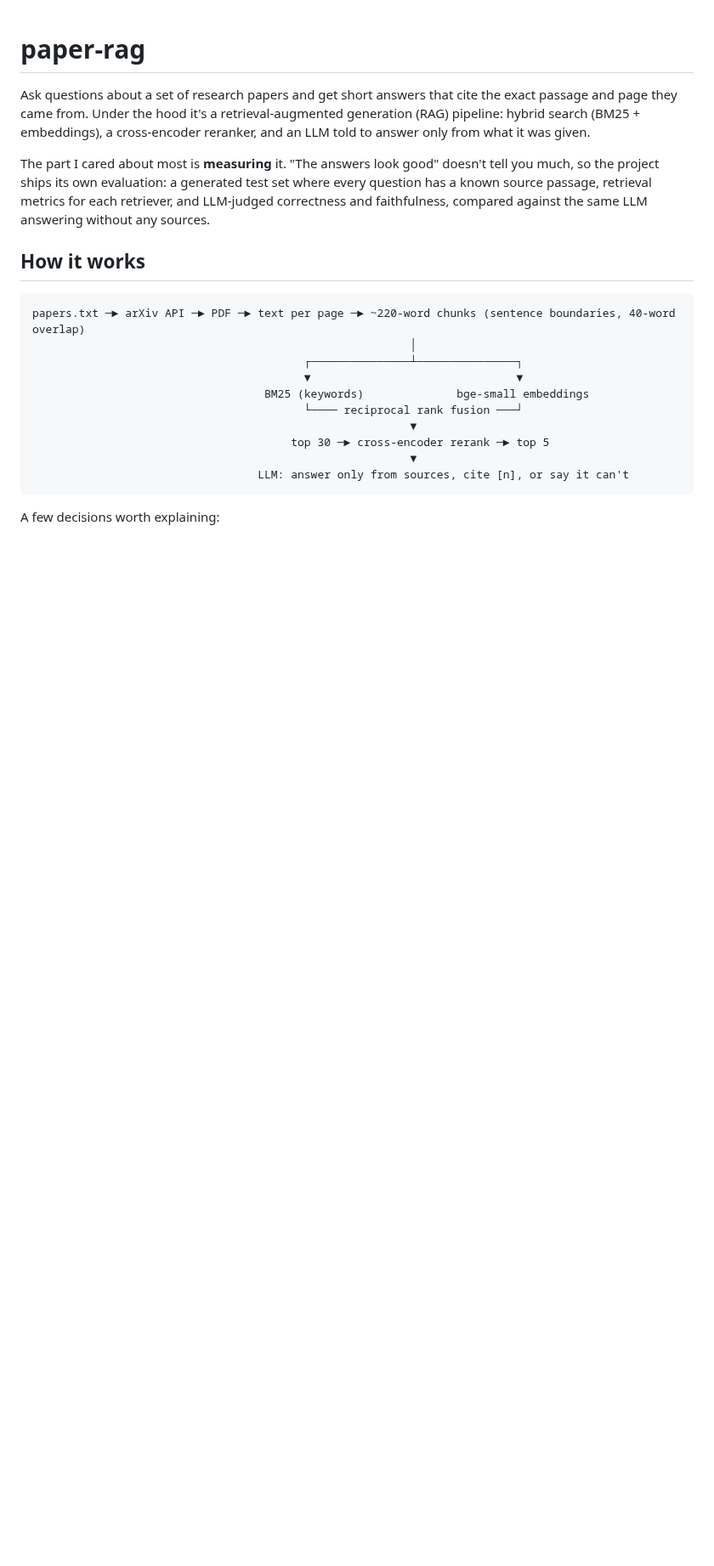
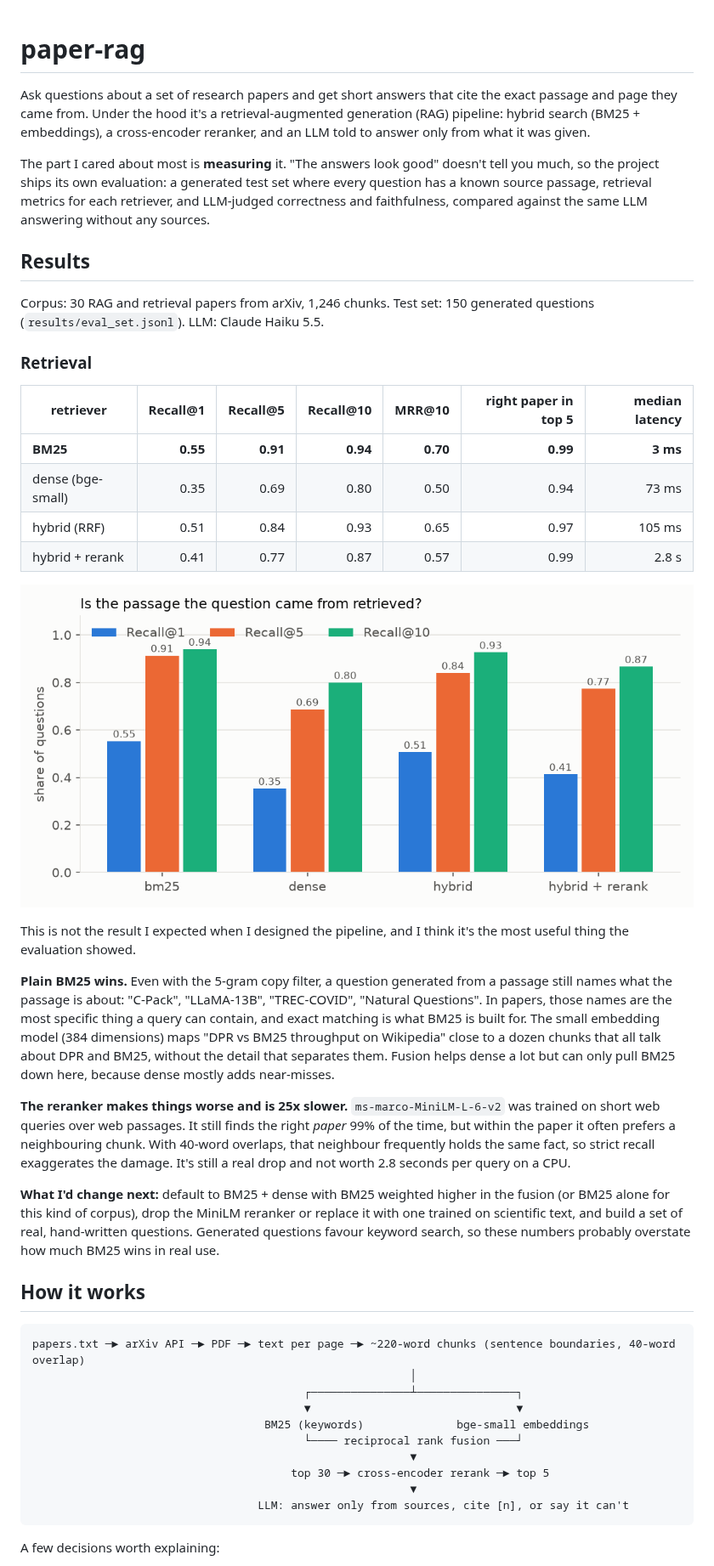
Before and after one commit to antony0167/paper-rag, a Markdown page: README.md, the part around one of its changes. Shown at 85% size. Rendered like a GitHub page; pictures changed too: results/retrieval.png (added); blank space fills up the shorter version.

```diff
--- a/README.md
+++ b/README.md
@@ -6,7 +6,31 @@ The part I cared about most is **measuring** it. "The answers look good" doesn't
 
 <!-- EXAMPLE: real output from the first run goes here -->
 
-<!-- RESULTS -->
+## Results
+
+Corpus: 30 RAG and retrieval papers from arXiv, 1,246 chunks. Test set: 150 generated questions (`results/eval_set.jsonl`). LLM: Claude Haiku 5.5.
+
+### Retrieval
+
+| retriever | Recall@1 | Recall@5 | Recall@10 | MRR@10 | right paper in top 5 | median latency |
+|---|---:|---:|---:|---:|---:|---:|
+| **BM25** | **0.55** | **0.91** | **0.94** | **0.70** | **0.99** | **3 ms** |
+| dense (bge-small) | 0.35 | 0.69 | 0.80 | 0.50 | 0.94 | 73 ms |
+| hybrid (RRF) | 0.51 | 0.84 | 0.93 | 0.65 | 0.97 | 105 ms |
+| hybrid + rerank | 0.41 | 0.77 | 0.87 | 0.57 | 0.99 | 2.8 s |
+
+![Recall of the gold passage for each retriever](results/retrieval.png)
+
+This is not the result I expected when I designed the pipeline, and I think it's the most useful thing the evaluation showed.
+
+**Plain BM25 wins.** Even with the 5-gram copy filter, a question generated from a passage still names what the passage is about: "C-Pack", "LLaMA-13B", "TREC-COVID", "Natural Questions". In papers, those names are the most specific thing a query can contain, and exact matching is what BM25 is built for. The small embedding model (384 dimensions) maps "DPR vs BM25 throughput on Wikipedia" close to a dozen chunks that all talk about DPR and BM25, without the detail that separates them. Fusion helps dense a lot but can only pull BM25 down here, because dense mostly adds near-misses.
+
+**The reranker makes things worse and is 25x slower.** `ms-marco-MiniLM-L-6-v2` was trained on short web queries over web passages. It still finds the right *paper* 99% of the time, but within the paper it often prefers a neighbouring chunk. With 40-word overlaps, that neighbour frequently holds the same fact, so strict recall exaggerates the damage. It's still a real drop and not worth 2.8 seconds per query on a CPU.
+
+**What I'd change next:** default to BM25 + dense with BM25 weighted higher in the fusion (or BM25 alone for this kind of corpus), drop the MiniLM reranker or replace it with one trained on scientific text, and build a set of real, hand-written questions. Generated questions favour keyword search, so these numbers probably overstate how much BM25 wins in real use.
+
+
+<!-- ANSWERS -->
 
 ## How it works
 
```
Also changed, not shown: other parts of README.md (+2 -2 lines), 7 other files.
